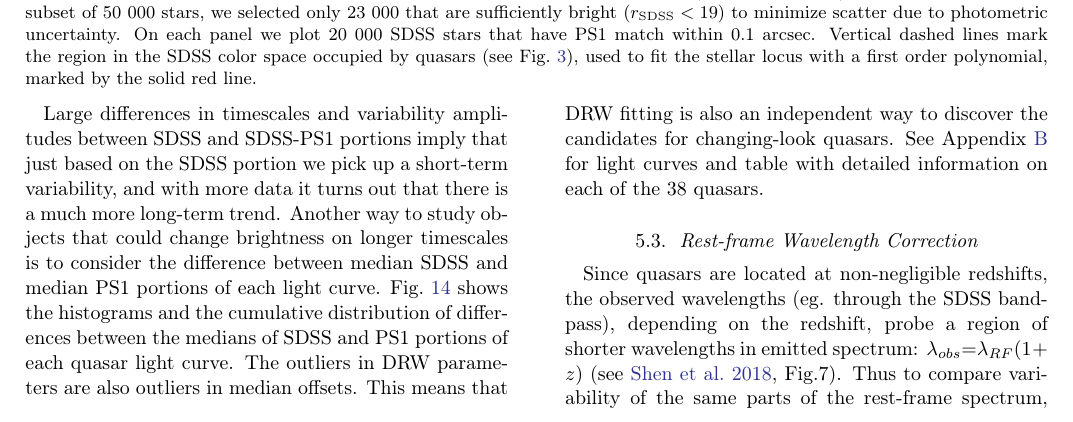
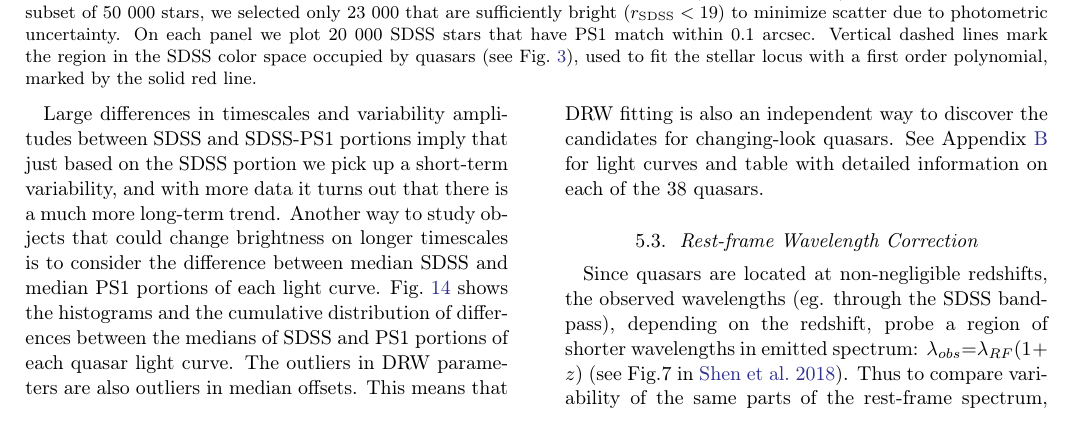
Before and after one commit to suberlak/PS1_SDSS_CRTS, a LaTeX paper (report/main.tex): part of page 8 of 32, cut so that both start at the same text. Compiled offline with pdfLaTeX.

Commit message:
updated CLQSO references

```diff
--- a/report/main.tex
+++ b/report/main.tex
@@ -565,7 +565,7 @@ Large differences in timescales and variability amplitudes between SDSS and SDSS
 
 
 \subsection{Rest-frame Wavelength Correction}
-Since quasars are located at non-negligible redshifts, the observed wavelengths (eg. through the SDSS bandpass), depending on the redshift, probe a region of shorter wavelengths in emitted spectrum: $\lambda_{obs} {=}\lambda_{RF}  (1+z)$ (see \citealt{shen2018}, Fig.7). Thus to compare variability of the same parts of the rest-frame spectrum, we need to estimate the rest-frame emission wavelength $\lambda_{RF}$, and correct for the dependence of variability parameters ($\tau, SF_{\infty}$) on $\lambda_{RF}$. Since this study only used r-band light curves, on Fig.~\ref{fig:wavelength_dependence} we illustrate the wavelength dependence of $\tau, SF_{\infty}$ with M10 SDSS $urz$ data. We overplot with red contours the new fit results using only the SDSS portion of each light curve, and with orange contours the fit results using combined SDSS-PS1 light curves. We take the center of each bandpass to approximate the  observed wavelength. That is for SDSS $urz$ bandpasses,  $\lambda_{obs} = 3520$, $6250$, $9110$ $\mbox{\AA}$, respectively. Then for each quasar the rest-frame wavelength (corresponding to the bandpass center) is estimated given its redshift:  $\lambda_{RF} = \lambda_{obs} / (1+z)$.  On top of $\tau, SF_{\infty}$ as a function of $\lambda_{RF}$ scaled to  $4000 \mbox{\AA}$, we plot a power lae dependence employed by M10:
+Since quasars are located at non-negligible redshifts, the observed wavelengths (eg. through the SDSS bandpass), depending on the redshift, probe a region of shorter wavelengths in emitted spectrum: $\lambda_{obs} {=}\lambda_{RF}  (1+z)$ (see Fig.7 in \citealt{shen2018}). Thus to compare variability of the same parts of the rest-frame spectrum, we need to estimate the rest-frame emission wavelength $\lambda_{RF}$, and correct for the dependence of variability parameters ($\tau, SF_{\infty}$) on $\lambda_{RF}$. Since this study only used r-band light curves, on Fig.~\ref{fig:wavelength_dependence} we illustrate the wavelength dependence of $\tau, SF_{\infty}$ with M10 SDSS $urz$ data. We overplot with red contours the new fit results using only the SDSS portion of each light curve, and with orange contours the fit results using combined SDSS-PS1 light curves. We take the center of each bandpass to approximate the  observed wavelength. That is for SDSS $urz$ bandpasses,  $\lambda_{obs} = 3520$, $6250$, $9110$ $\mbox{\AA}$, respectively. Then for each quasar the rest-frame wavelength (corresponding to the bandpass center) is estimated given its redshift:  $\lambda_{RF} = \lambda_{obs} / (1+z)$.  On top of $\tau, SF_{\infty}$ as a function of $\lambda_{RF}$ scaled to  $4000 \mbox{\AA}$, we plot a power lae dependence employed by M10:
 \begin{equation}
 f \propto \left( \frac{\lambda_{RF}}{4000 \mbox{\AA}} \right)^{B}
 \end{equation}
```
Also changed, not shown: report/main.tex (6 more changed lines).
